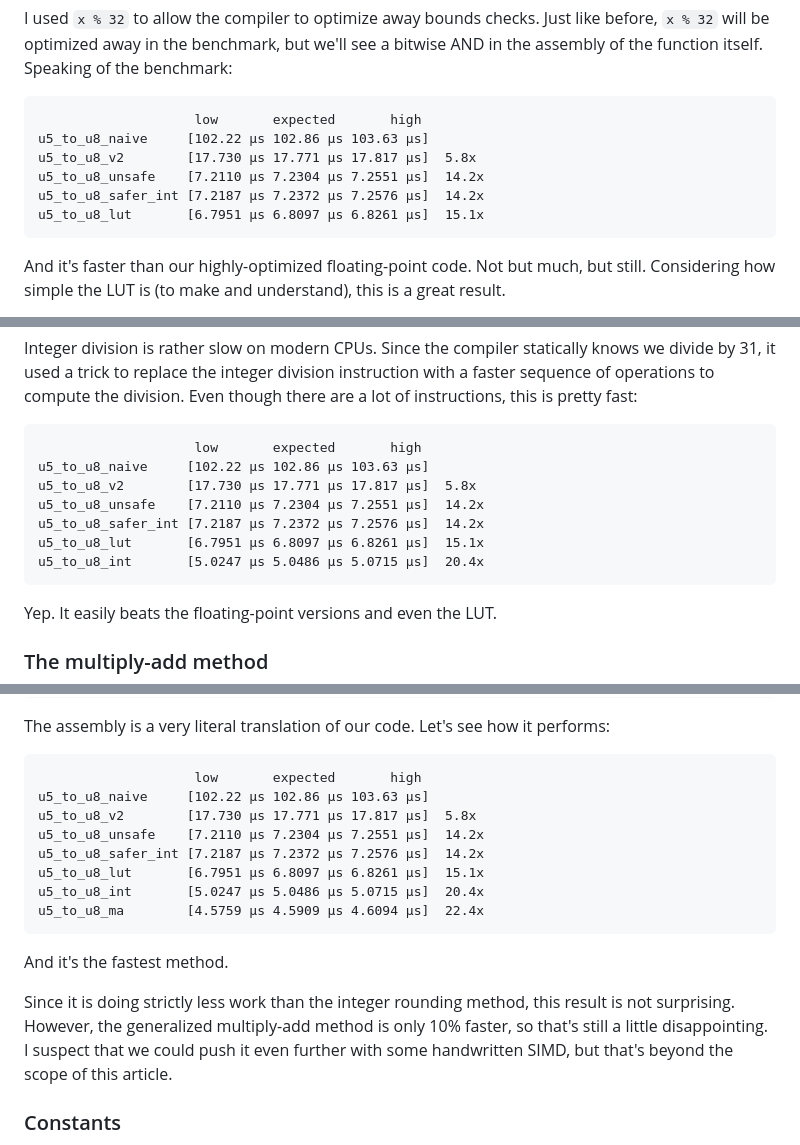
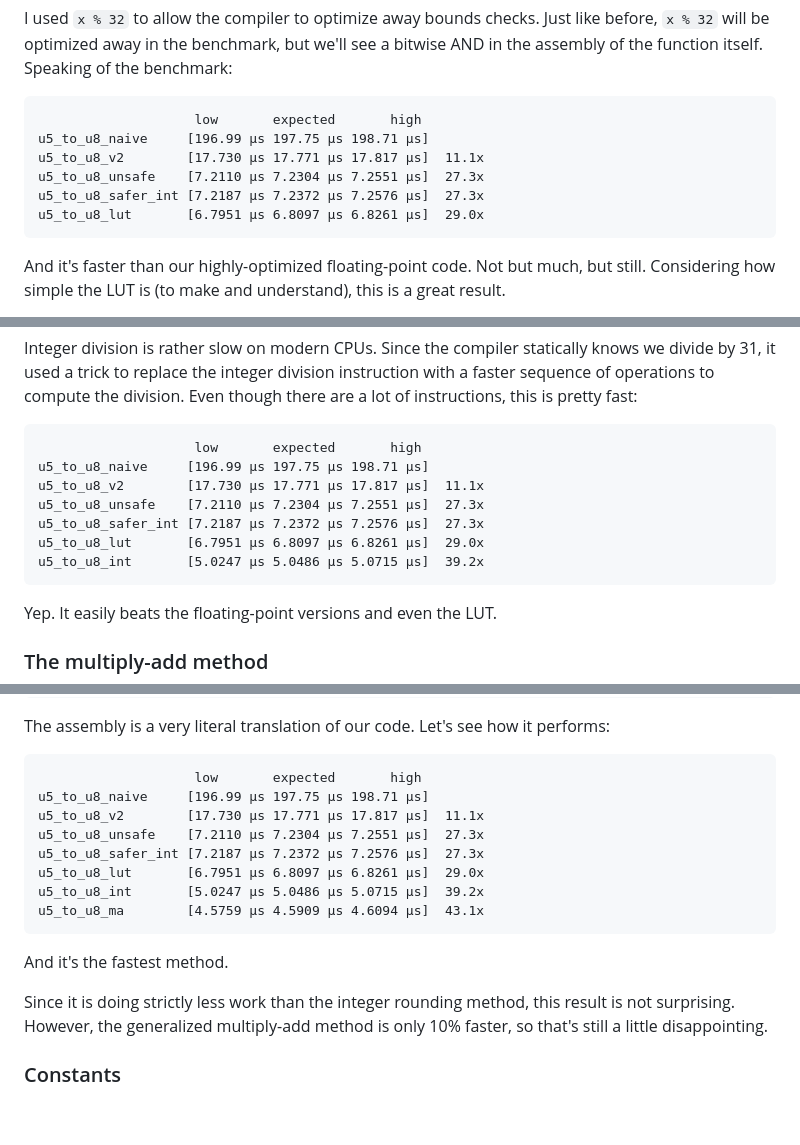
Before and after one commit to RunDevelopment/RunDevelopment.github.io, a Markdown page: posts/2024-09-20 fast unorm/article.md, 3 parts joined by grey strips. Drawn GitHub-style; blank space fills up the shorter version.

````diff
--- a/posts/2024-09-20 fast unorm/article.md
+++ b/posts/2024-09-20 fast unorm/article.md
@@ -375,11 +382,11 @@ I used `x % 32` to allow the compiler to optimize away bounds checks. Just like
 
 ```
                     low       expected       high
-u5_to_u8_naive     [102.22 µs 102.86 µs 103.63 µs]
-u5_to_u8_v2        [17.730 µs 17.771 µs 17.817 µs]  5.8x
-u5_to_u8_unsafe    [7.2110 µs 7.2304 µs 7.2551 µs]  14.2x
-u5_to_u8_safer_int [7.2187 µs 7.2372 µs 7.2576 µs]  14.2x
-u5_to_u8_lut       [6.7951 µs 6.8097 µs 6.8261 µs]  15.1x
+u5_to_u8_naive     [196.99 µs 197.75 µs 198.71 µs]
+u5_to_u8_v2        [17.730 µs 17.771 µs 17.817 µs]  11.1x
+u5_to_u8_unsafe    [7.2110 µs 7.2304 µs 7.2551 µs]  27.3x
+u5_to_u8_safer_int [7.2187 µs 7.2372 µs 7.2576 µs]  27.3x
+u5_to_u8_lut       [6.7951 µs 6.8097 µs 6.8261 µs]  29.0x
 ```
 
 And it's faster than our highly-optimized floating-point code. Not but much, but still. Considering how simple the LUT is (to make and understand), this is a great result.
@@ -453,12 +460,12 @@ Integer division is rather slow on modern CPUs. Since the compiler statically kn
 
 ```
                     low       expected       high
-u5_to_u8_naive     [102.22 µs 102.86 µs 103.63 µs]
-u5_to_u8_v2        [17.730 µs 17.771 µs 17.817 µs]  5.8x
-u5_to_u8_unsafe    [7.2110 µs 7.2304 µs 7.2551 µs]  14.2x
-u5_to_u8_safer_int [7.2187 µs 7.2372 µs 7.2576 µs]  14.2x
-u5_to_u8_lut       [6.7951 µs 6.8097 µs 6.8261 µs]  15.1x
-u5_to_u8_int       [5.0247 µs 5.0486 µs 5.0715 µs]  20.4x
+u5_to_u8_naive     [196.99 µs 197.75 µs 198.71 µs]
+u5_to_u8_v2        [17.730 µs 17.771 µs 17.817 µs]  11.1x
+u5_to_u8_unsafe    [7.2110 µs 7.2304 µs 7.2551 µs]  27.3x
+u5_to_u8_safer_int [7.2187 µs 7.2372 µs 7.2576 µs]  27.3x
+u5_to_u8_lut       [6.7951 µs 6.8097 µs 6.8261 µs]  29.0x
+u5_to_u8_int       [5.0247 µs 5.0486 µs 5.0715 µs]  39.2x
 ```
 
 Yep. It easily beats the floating-point versions and even the LUT.
@@ -537,18 +544,18 @@ The assembly is a very literal translation of our code. Let's see how it perform
 
 ```
                     low       expected       high
-u5_to_u8_naive     [102.22 µs 102.86 µs 103.63 µs]
-u5_to_u8_v2        [17.730 µs 17.771 µs 17.817 µs]  5.8x
-u5_to_u8_unsafe    [7.2110 µs 7.2304 µs 7.2551 µs]  14.2x
-u5_to_u8_safer_int [7.2187 µs 7.2372 µs 7.2576 µs]  14.2x
-u5_to_u8_lut       [6.7951 µs 6.8097 µs 6.8261 µs]  15.1x
-u5_to_u8_int       [5.0247 µs 5.0486 µs 5.0715 µs]  20.4x
-u5_to_u8_ma        [4.5759 µs 4.5909 µs 4.6094 µs]  22.4x
+u5_to_u8_naive     [196.99 µs 197.75 µs 198.71 µs]
+u5_to_u8_v2        [17.730 µs 17.771 µs 17.817 µs]  11.1x
+u5_to_u8_unsafe    [7.2110 µs 7.2304 µs 7.2551 µs]  27.3x
+u5_to_u8_safer_int [7.2187 µs 7.2372 µs 7.2576 µs]  27.3x
+u5_to_u8_lut       [6.7951 µs 6.8097 µs 6.8261 µs]  29.0x
+u5_to_u8_int       [5.0247 µs 5.0486 µs 5.0715 µs]  39.2x
+u5_to_u8_ma        [4.5759 µs 4.5909 µs 4.6094 µs]  43.1x
 ```
 
 And it's the fastest method.
 
-Since it is doing strictly less work than the integer rounding method, this result is not surprising. However, the generalized multiply-add method is only 10% faster, so that's still a little disappointing. I suspect that we could push it even further with some handwritten SIMD, but that's beyond the scope of this article.
+Since it is doing strictly less work than the integer rounding method, this result is not surprising. However, the generalized multiply-add method is only 10% faster, so that's still a little disappointing.
 
 ### Constants
 
````
Also changed, not shown: other parts of posts/2024-09-20 fast unorm/article.md (+68 -13 lines).
